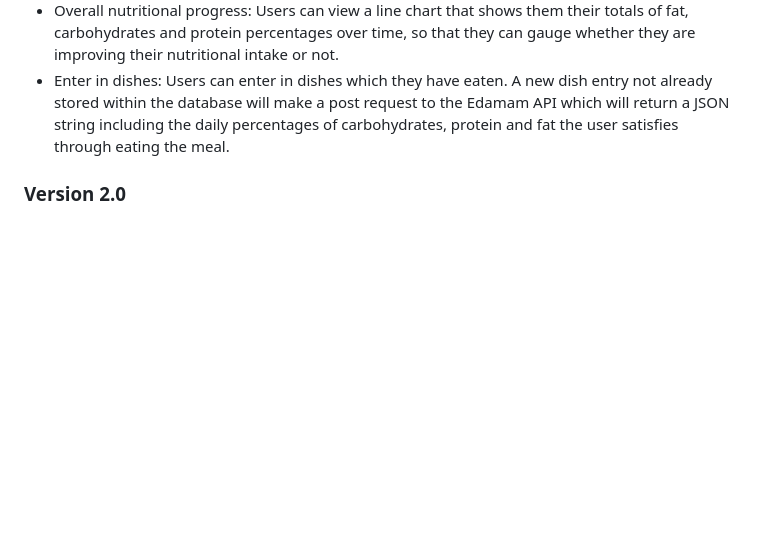
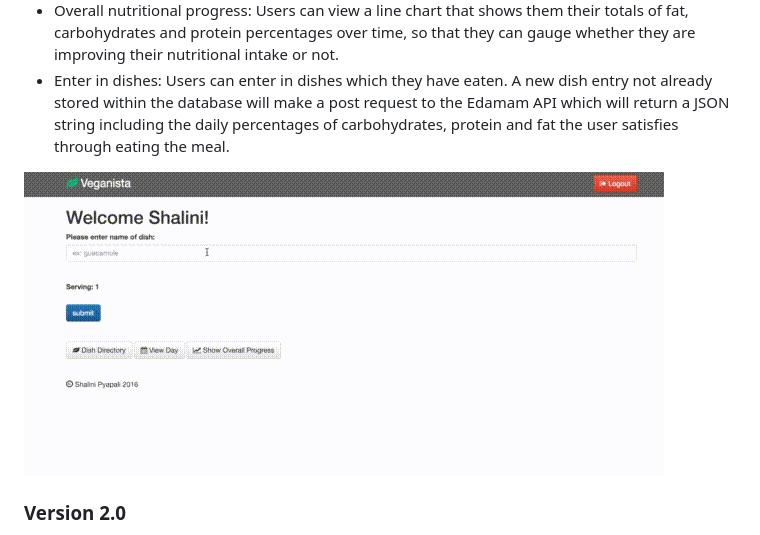
Before and after one commit to heggy231/Veganista, a Markdown page: README.md, the part around the change. Rendered like a GitHub page; pictures changed too: search-sm.gif (added); blank space fills up the shorter version.

Commit message:
Adding search gif

```diff
--- a/README.md
+++ b/README.md
@@ -22,6 +22,8 @@ Veganista is open source on Github.
 * Daily nutritional progress: Users can view a bar chart that shows them the total percentages of fat, protein and carbohydrates they have consumed for the day, giving them an estimate of how much more they need to consume, or whether they have exceeded their recommendations.
 * Overall nutritional progress: Users can view a line chart that shows them their totals of fat, carbohydrates and protein percentages over time, so that they can gauge whether they are improving their nutritional intake or not.
 * Enter in dishes: Users can enter in dishes which they have eaten. A new dish entry not already stored within the database will make a post request to the Edamam API which will return a JSON string including the daily percentages of carbohydrates, protein and fat the user satisfies through eating the meal.
+<img src="/search-sm.gif" alt="search">
+
 
 ### Version 2.0
 * Send users daily reminders through text to intake daily supplements of Vitamin B-12 and Nutritional Yeast through the Twilio API
```
